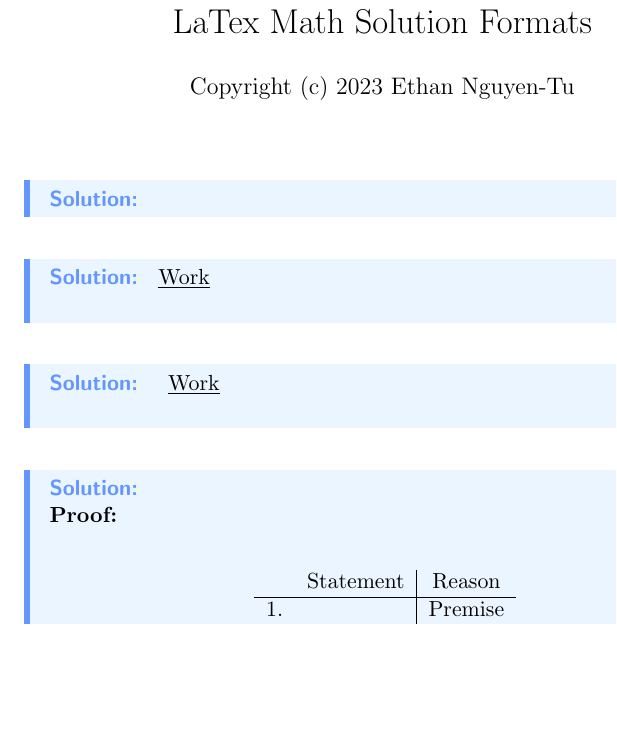
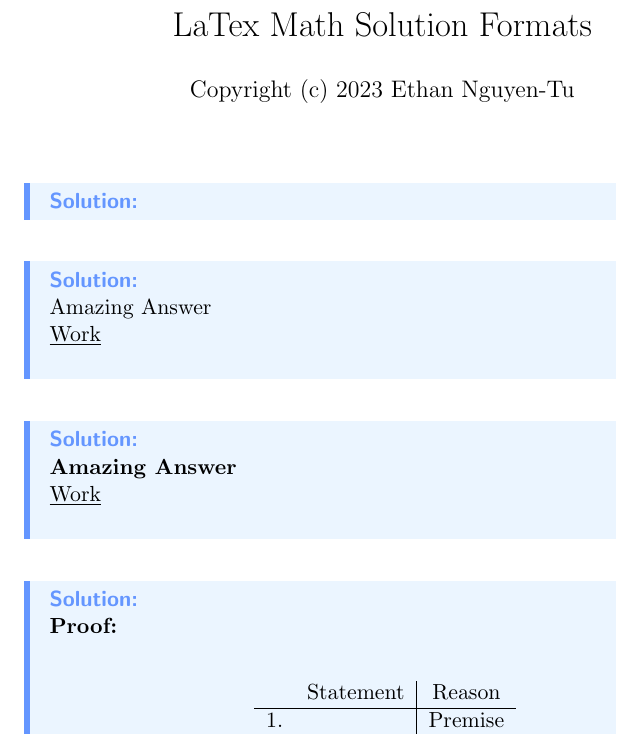
Before and after one commit to EthanNguyen-Tu/reusable-code, a LaTeX document (LaTex/solutionBox&ProofsFormat.tex): part of the page, cut so that both start at the same text, the shorter picture padded with empty space. Compiled offline with pdfLaTeX.

Commit message:
Update solutionBox&ProofsFormat.tex
Cleaned up file.

```diff
--- a/LaTex/solutionBox&ProofsFormat.tex
+++ b/LaTex/solutionBox&ProofsFormat.tex
@@ -1,31 +1,8 @@
 \documentclass[11pt]{article}
+\input{solutionBoxHeader.tex}
 
-%= Math Packages
-\usepackage{amsmath, amsfonts, amssymb, mathtools, versions}
-%= Format Packages
-\usepackage{mdframed}
-
-%= Colors
-\definecolor{Solution_Trim}{RGB}{100, 150, 255}
-\definecolor{Solution_Box}{RGB}{235, 245, 255}
-
-%= New Commands
-\newcommand{\bboxed}[1]{\color{Solution_Trim}\boxed{#1}}
-\newenvironment{solution}
-{
-\vspace{0.5mm}
-\begin{mdframed}[
-linewidth=3pt, leftline=true, rightline=false,
-bottomline=false, topline=false, linecolor=Solution_Trim,
-backgroundcolor=Solution_Box
-]
-\color{Solution_Trim}
-\textbf{\textsf{Solution: }}
-\color{black}
-}
-{\color{black}\end{mdframed}\vspace{0.5mm}}
-
-\title{LaTex Math Solution Formats}
+% Remove \vspace{-2cm} or edit the value of -2cm to shift the title up and down
+\title{\vspace{-2cm}LaTex Math Solution Formats}
 \author{Copyright (c) 2023 Ethan Nguyen-Tu}
 \date{}
 
@@ -41,21 +18,21 @@ backgroundcolor=Solution_Box
     \end{solution}
 
     %= Solution with Show Work
-    \begin{solution}
-        \underline{Work}\\
+    \begin{solution}\\
+        Amazing Answer
+        \\\underline{Work}\\
     \end{solution}
 
     %= Solution with Show Work and Bold Answer
-    \begin{solution}
-        \textbf{}
-        \underline{Work}\\
+    \begin{solution}\\
+        \textbf{Amazing Answer}
+        \\\underline{Work}\\
     \end{solution}
 
     %= Basic 2 Column
     \begin{solution}\\
         \textbf{Proof:}\\
         \begin{center}
-        %\renewcommand{\arraystretch}{2}
         \begin{tabular}{rc|c}
         & Statement & Reason \\
         \hline
```
Also changed, not shown: LaTex/solutionBox&ProofsFormat.tex (1 more changed lines).
